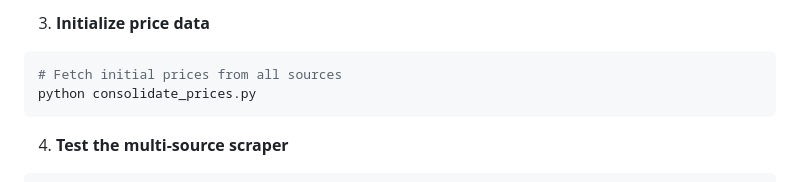
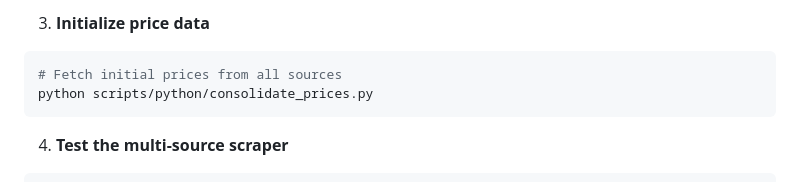
Before and after one commit to DhanushPillay/Smartsheti, a Markdown page: README.md, the part around one of its changes. Rendered like a GitHub page.

Commit message:
docs: move primary guides into docs and update README links

````diff
--- a/README.md
+++ b/README.md
@@ -200,7 +200,7 @@ pip install -r requirements.txt
 3. **Initialize price data**
 ```bash
 # Fetch initial prices from all sources
-python consolidate_prices.py
+python scripts/python/consolidate_prices.py
 ```
 
 4. **Test the multi-source scraper**
````
Also changed, not shown: other parts of README.md (+4 -4 lines), docs/MARKET_PRICE_OVERHAUL.md (renamed from MARKET_PRICE_OVERHAUL.md, +145 -145 lines), docs/QUICK_START.md (renamed from QUICK_START.md, +3 -3 lines).
